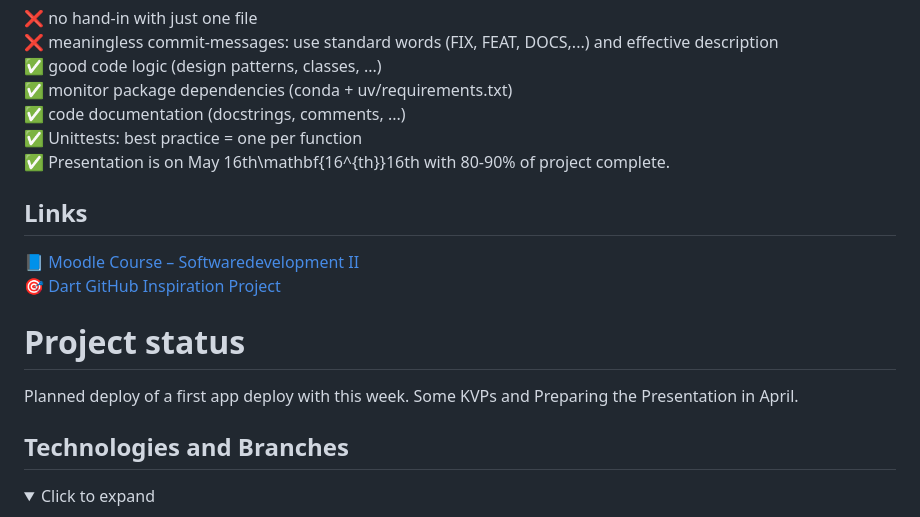
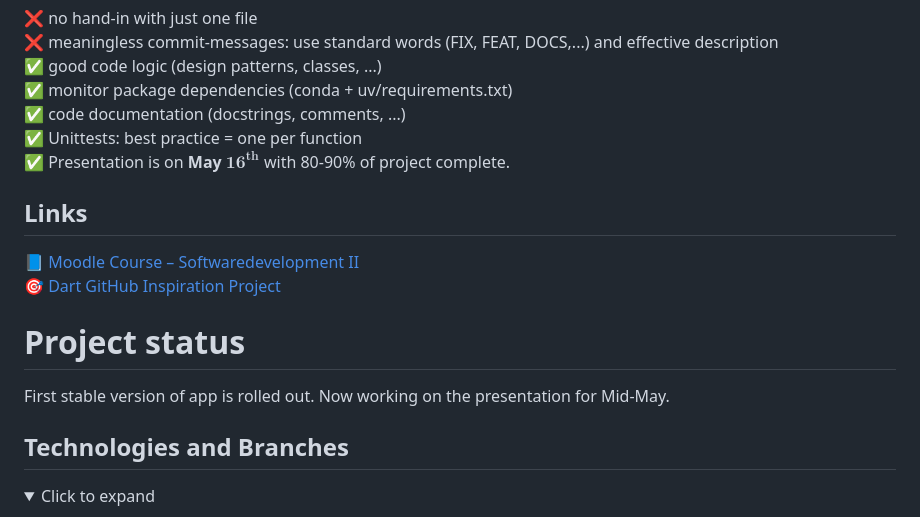
Before and after one commit to patrickfeller/DartScoreMate, a Markdown page: README.md, the part around the change printed below. GitHub-like rendering; folded sections open.

Commit message:
FIX: Correct some typos and outdated info in README.md

```diff
--- a/README.md
+++ b/README.md
@@ -73,7 +73,7 @@ It uses camera-based score detection and provides AI-powered recommendations for
   ✅ monitor package dependencies (conda + uv/requirements.txt)
   ✅ code documentation (docstrings, comments, ...)
   ✅ Unittests: best practice = one per function
-  ✅ Presentation is on May 16th\mathbf{16^{th}}16th with 80-90% of project complete.
+  ✅ Presentation is on **May** $\mathbf{16^{th}}$ with 80-90% of project complete.
 
 </details>
 
@@ -83,7 +83,7 @@ It uses camera-based score detection and provides AI-powered recommendations for
 
 
 # Project status
-Planned deploy of a first app deploy with this week. Some KVPs and Preparing the Presentation in April.
+First stable version of app is rolled out. Now working on the presentation for Mid-May.
 
 ## Technologies and Branches
 <details>
```
Also changed, not shown: other parts of README.md (+2 -2 lines).
